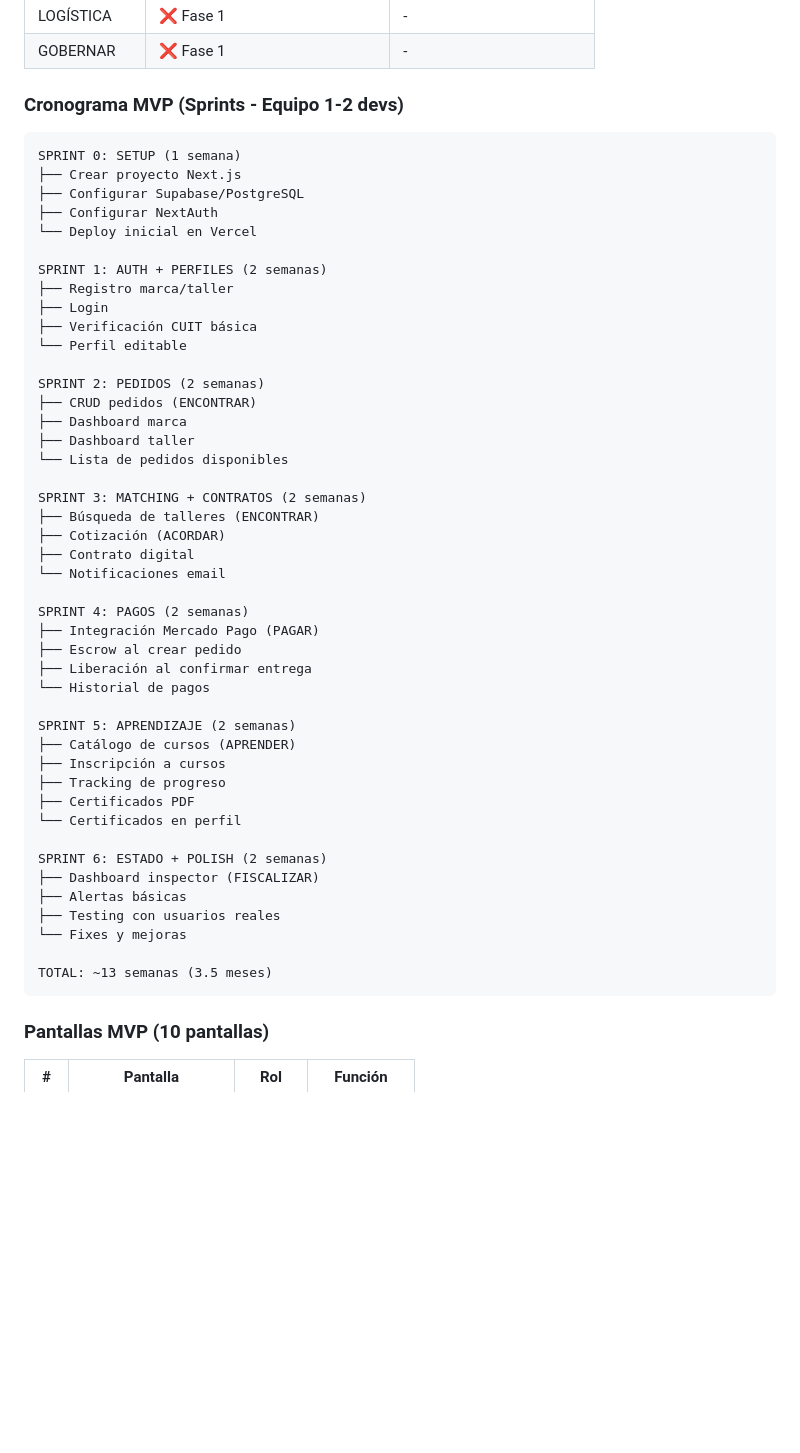
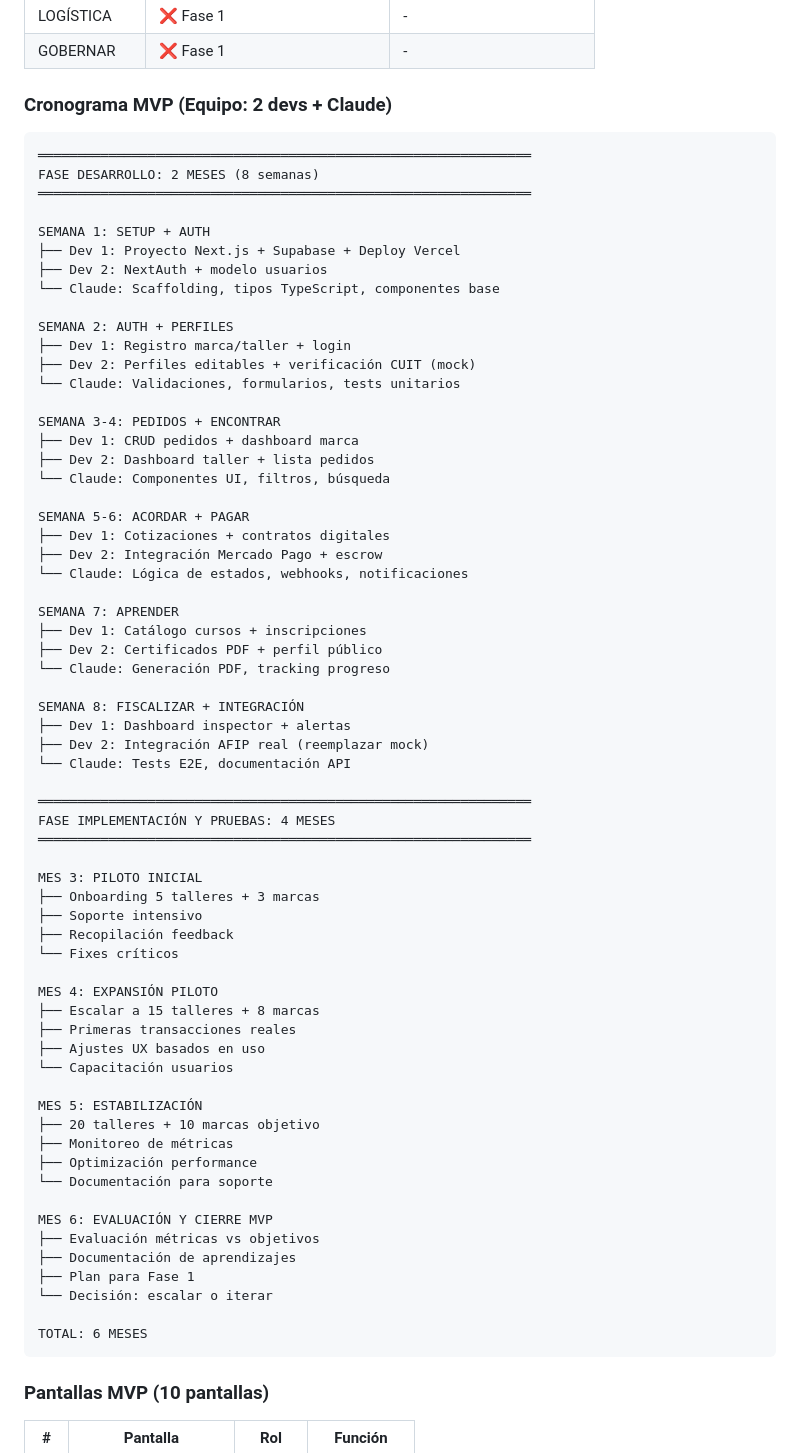
Before and after one commit to gbreard/textil-mvp, a Markdown page: docs/04_HOJA_RUTA.md, the part around one of its changes. Drawn GitHub-style; blank space fills up the shorter version.

Commit message:
Ajusta cronograma: 2 meses desarrollo + 4 meses implementación
Cambios:
- Desarrollo comprimido a 8 semanas (2 devs trabajando en paralelo)
- Claude como tercer miembro del equipo (scaffolding, tests, docs)
- Fase implementación: 4 meses de piloto progresivo
- Presupuesto reducido ~50% ($302K vs $605K)
- Distribución de trabajo Dev1/Dev2/Claude

Total: 6 meses | Equipo: 2 devs + Claude

🤖 Generated with [Claude Code](https://claude.com/claude-code)

Co-Authored-By: Claude Opus 4.5 <noreply@anthropic.com>

````diff
--- a/docs/04_HOJA_RUTA.md
+++ b/docs/04_HOJA_RUTA.md
@@ -50,53 +50,72 @@ Todo el código en GitHub, blockchain para verificación.
 | LOGÍSTICA | ❌ Fase 1 | - |
 | GOBERNAR | ❌ Fase 1 | - |
 
-### Cronograma MVP (Sprints - Equipo 1-2 devs)
+### Cronograma MVP (Equipo: 2 devs + Claude)
 
 ```
-SPRINT 0: SETUP (1 semana)
-├── Crear proyecto Next.js
-├── Configurar Supabase/PostgreSQL
-├── Configurar NextAuth
-└── Deploy inicial en Vercel
+═══════════════════════════════════════════════════════════════
+FASE DESARROLLO: 2 MESES (8 semanas)
+═══════════════════════════════════════════════════════════════
 
-SPRINT 1: AUTH + PERFILES (2 semanas)
-├── Registro marca/taller
-├── Login
-├── Verificación CUIT básica
-└── Perfil editable
+SEMANA 1: SETUP + AUTH
+├── Dev 1: Proyecto Next.js + Supabase + Deploy Vercel
+├── Dev 2: NextAuth + modelo usuarios
+└── Claude: Scaffolding, tipos TypeScript, componentes base
 
-SPRINT 2: PEDIDOS (2 semanas)
-├── CRUD pedidos (ENCONTRAR)
-├── Dashboard marca
-├── Dashboard taller
-└── Lista de pedidos disponibles
+SEMANA 2: AUTH + PERFILES
+├── Dev 1: Registro marca/taller + login
+├── Dev 2: Perfiles editables + verificación CUIT (mock)
+└── Claude: Validaciones, formularios, tests unitarios
 
-SPRINT 3: MATCHING + CONTRATOS (2 semanas)
-├── Búsqueda de talleres (ENCONTRAR)
-├── Cotización (ACORDAR)
-├── Contrato digital
-└── Notificaciones email
+SEMANA 3-4: PEDIDOS + ENCONTRAR
+├── Dev 1: CRUD pedidos + dashboard marca
+├── Dev 2: Dashboard taller + lista pedidos
+└── Claude: Componentes UI, filtros, búsqueda
 
-SPRINT 4: PAGOS (2 semanas)
-├── Integración Mercado Pago (PAGAR)
-├── Escrow al crear pedido
-├── Liberación al confirmar entrega
-└── Historial de pagos
+SEMANA 5-6: ACORDAR + PAGAR
+├── Dev 1: Cotizaciones + contratos digitales
+├── Dev 2: Integración Mercado Pago + escrow
+└── Claude: Lógica de estados, webhooks, notificaciones
 
-SPRINT 5: APRENDIZAJE (2 semanas)
-├── Catálogo de cursos (APRENDER)
-├── Inscripción a cursos
-├── Tracking de progreso
-├── Certificados PDF
-└── Certificados en perfil
+SEMANA 7: APRENDER
+├── Dev 1: Catálogo cursos + inscripciones
+├── Dev 2: Certificados PDF + perfil público
+└── Claude: Generación PDF, tracking progreso
 
-SPRINT 6: ESTADO + POLISH (2 semanas)
-├── Dashboard inspector (FISCALIZAR)
-├── Alertas básicas
-├── Testing con usuarios reales
-└── Fixes y mejoras
+SEMANA 8: FISCALIZAR + INTEGRACIÓN
+├── Dev 1: Dashboard inspector + alertas
+├── Dev 2: Integración AFIP real (reemplazar mock)
+└── Claude: Tests E2E, documentación API
 
-TOTAL: ~13 semanas (3.5 meses)
+═══════════════════════════════════════════════════════════════
+FASE IMPLEMENTACIÓN Y PRUEBAS: 4 MESES
+═══════════════════════════════════════════════════════════════
+
+MES 3: PILOTO INICIAL
+├── Onboarding 5 talleres + 3 marcas
+├── Soporte intensivo
+├── Recopilación feedback
+└── Fixes críticos
+
+MES 4: EXPANSIÓN PILOTO
+├── Escalar a 15 talleres + 8 marcas
+├── Primeras transacciones reales
+├── Ajustes UX basados en uso
+└── Capacitación usuarios
+
+MES 5: ESTABILIZACIÓN
+├── 20 talleres + 10 marcas objetivo
+├── Monitoreo de métricas
+├── Optimización performance
+└── Documentación para soporte
+
+MES 6: EVALUACIÓN Y CIERRE MVP
+├── Evaluación métricas vs objetivos
+├── Documentación de aprendizajes
+├── Plan para Fase 1
+└── Decisión: escalar o iterar
+
+TOTAL: 6 MESES
 ```
 
 ### Pantallas MVP (10 pantallas)
````
Also changed, not shown: other parts of docs/04_HOJA_RUTA.md (+31 -14 lines).
